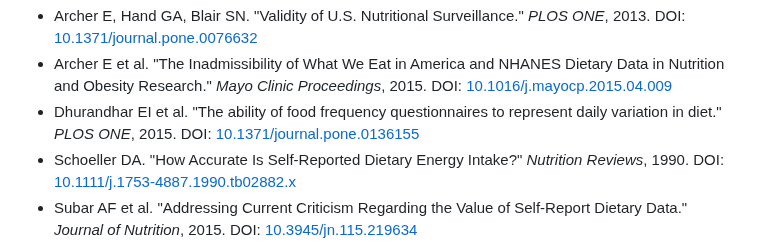
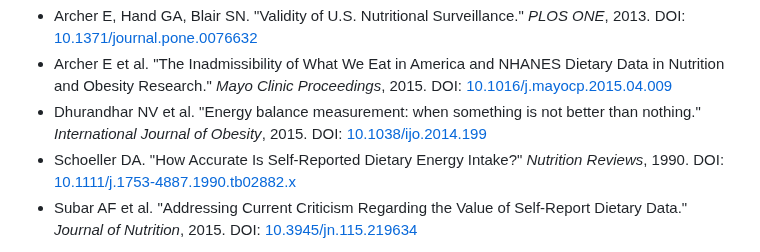
Before and after one commit to margendeerror-mde/margen-de-error, a Markdown page: content/analisis/cuestionarios-alimentarios.md, the part around the change. Rendered like a GitHub page.

Commit message:
chore: update hallucinated citation in cuestionarios-alimentarios.md to correct PMC4430460 paper

```diff
--- a/content/analisis/cuestionarios-alimentarios.md
+++ b/content/analisis/cuestionarios-alimentarios.md
@@ -53,6 +53,6 @@ Lo que sí debería cambiar es el grado de certeza con que se comunican sus resu
 
 * Archer E, Hand GA, Blair SN. "Validity of U.S. Nutritional Surveillance." *PLOS ONE*, 2013. DOI: [10.1371/journal.pone.0076632](https://doi.org/10.1371/journal.pone.0076632)
 * Archer E et al. "The Inadmissibility of What We Eat in America and NHANES Dietary Data in Nutrition and Obesity Research." *Mayo Clinic Proceedings*, 2015. DOI: [10.1016/j.mayocp.2015.04.009](https://doi.org/10.1016/j.mayocp.2015.04.009)
-* Dhurandhar EI et al. "The ability of food frequency questionnaires to represent daily variation in diet." *PLOS ONE*, 2015. DOI: [10.1371/journal.pone.0136155](https://doi.org/10.1371/journal.pone.0136155)
+* Dhurandhar NV et al. "Energy balance measurement: when something is not better than nothing." *International Journal of Obesity*, 2015. DOI: [10.1038/ijo.2014.199](https://doi.org/10.1038/ijo.2014.199)
 * Schoeller DA. "How Accurate Is Self-Reported Dietary Energy Intake?" *Nutrition Reviews*, 1990. DOI: [10.1111/j.1753-4887.1990.tb02882.x](https://doi.org/10.1111/j.1753-4887.1990.tb02882.x)
 * Subar AF et al. "Addressing Current Criticism Regarding the Value of Self-Report Dietary Data." *Journal of Nutrition*, 2015. DOI: [10.3945/jn.115.219634](https://doi.org/10.3945/jn.115.219634)
```
